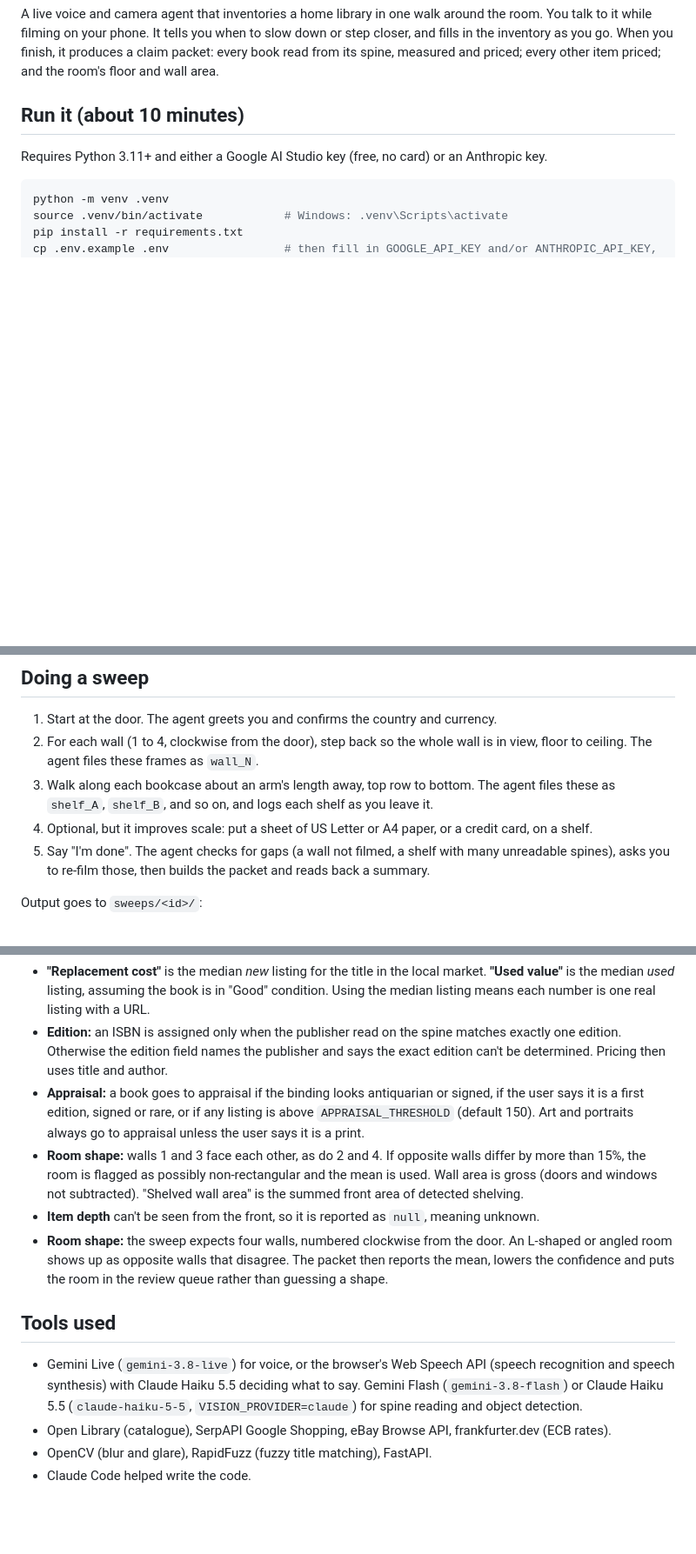
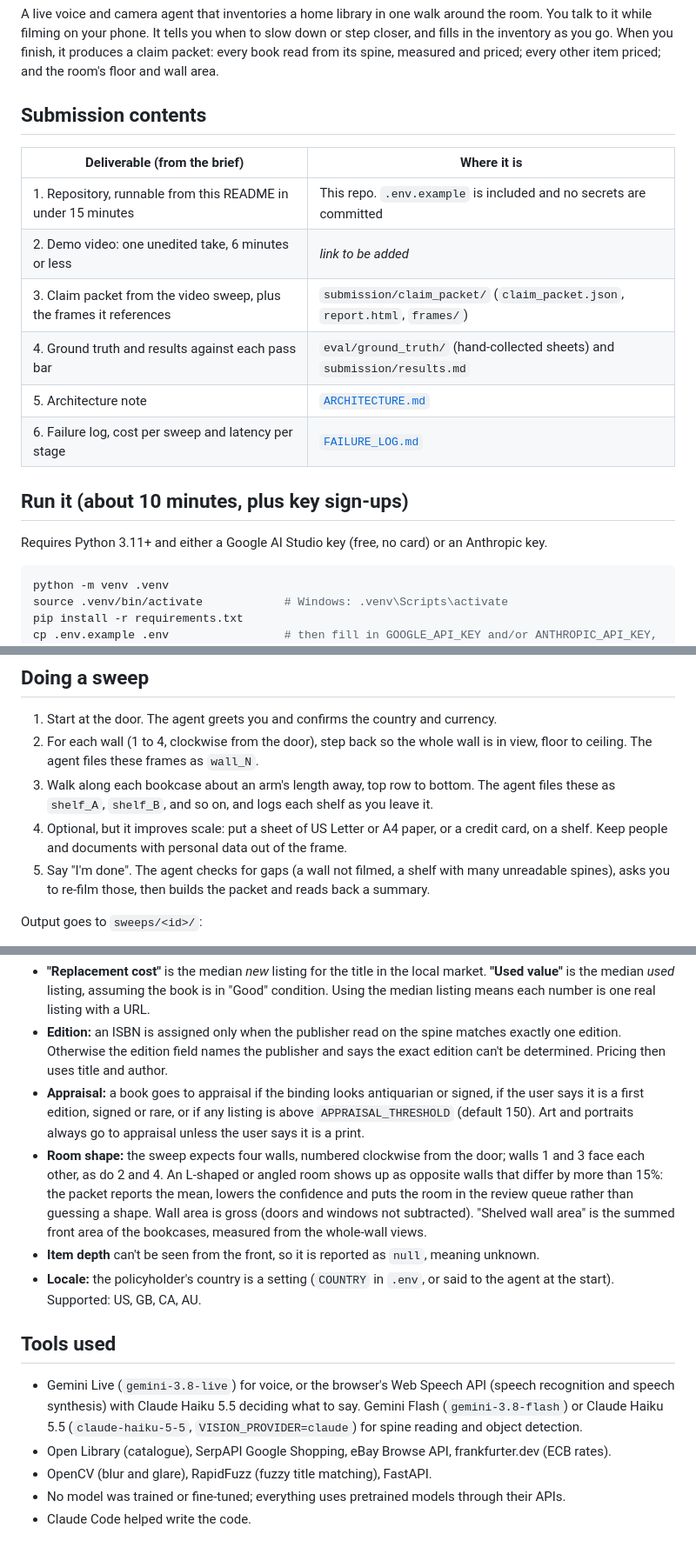
Before and after one commit to krishngohel/library-claim-agent, a Markdown page: README.md, 3 parts joined by grey strips. Shown at 87% size. Drawn GitHub-style; blank space fills up the shorter version.

```diff
--- a/README.md
+++ b/README.md
@@ -5,7 +5,18 @@ to it while filming on your phone. It tells you when to slow down or step closer
 inventory as you go. When you finish, it produces a claim packet: every book read from its spine,
 measured and priced; every other item priced; and the room's floor and wall area.
 
-## Run it (about 10 minutes)
+## Submission contents
+
+| Deliverable (from the brief) | Where it is |
+| --- | --- |
+| 1. Repository, runnable from this README in under 15 minutes | This repo. `.env.example` is included and no secrets are committed |
+| 2. Demo video: one unedited take, 6 minutes or less | _link to be added_ |
+| 3. Claim packet from the video sweep, plus the frames it references | `submission/claim_packet/` (`claim_packet.json`, `report.html`, `frames/`) |
+| 4. Ground truth and results against each pass bar | `eval/ground_truth/` (hand-collected sheets) and `submission/results.md` |
+| 5. Architecture note | [`ARCHITECTURE.md`](ARCHITECTURE.md) |
+| 6. Failure log, cost per sweep and latency per stage | [`FAILURE_LOG.md`](FAILURE_LOG.md) |
+
+## Run it (about 10 minutes, plus key sign-ups)
 
 Requires Python 3.11+ and either a Google AI Studio key (free, no card) or an Anthropic key.
 
@@ -67,6 +78,7 @@ python -m tests.contract sweeps/<id>/claim_packet.json      # checks the brief's
 3. Walk along each bookcase about an arm's length away, top row to bottom. The agent files these as
    `shelf_A`, `shelf_B`, and so on, and logs each shelf as you leave it.
 4. Optional, but it improves scale: put a sheet of US Letter or A4 paper, or a credit card, on a shelf.
+   Keep people and documents with personal data out of the frame.
 5. Say "I'm done". The agent checks for gaps (a wall not filmed, a shelf with many unreadable spines),
    asks you to re-film those, then builds the packet and reads back a summary.
 
@@ -147,13 +184,14 @@ and read all of it before writing this.
 - **Appraisal:** a book goes to appraisal if the binding looks antiquarian or signed, if the user says
   it is a first edition, signed or rare, or if any listing is above `APPRAISAL_THRESHOLD`
   (default 150). Art and portraits always go to appraisal unless the user says it is a print.
-- **Room shape:** walls 1 and 3 face each other, as do 2 and 4. If opposite walls differ by more
-  than 15%, the room is flagged as possibly non-rectangular and the mean is used. Wall area is gross
-  (doors and windows not subtracted). "Shelved wall area" is the summed front area of detected shelving.
+- **Room shape:** the sweep expects four walls, numbered clockwise from the door; walls 1 and 3 face each
+  other, as do 2 and 4. An L-shaped or angled room shows up as opposite walls that differ by more than
+  15%: the packet reports the mean, lowers the confidence and puts the room in the review queue rather
+  than guessing a shape. Wall area is gross (doors and windows not subtracted). "Shelved wall area" is the
+  summed front area of the bookcases, measured from the whole-wall views.
 - **Item depth** can't be seen from the front, so it is reported as `null`, meaning unknown.
-- **Room shape:** the sweep expects four walls, numbered clockwise from the door. An L-shaped or angled room
-  shows up as opposite walls that disagree. The packet then reports the mean, lowers the confidence and puts
-  the room in the review queue rather than guessing a shape.
+- **Locale:** the policyholder's country is a setting (`COUNTRY` in `.env`, or said to the agent at the
+  start). Supported: US, GB, CA, AU.
 
 ## Tools used
 
@@ -162,4 +200,5 @@ and read all of it before writing this.
   (`claude-haiku-5-5`, `VISION_PROVIDER=claude`) for spine reading and object detection.
 - Open Library (catalogue), SerpAPI Google Shopping, eBay Browse API, frankfurter.dev (ECB rates).
 - OpenCV (blur and glare), RapidFuzz (fuzzy title matching), FastAPI.
+- No model was trained or fine-tuned; everything uses pretrained models through their APIs.
 - Claude Code helped write the code.
```
Also changed, not shown: other parts of README.md (+31 -6 lines).
